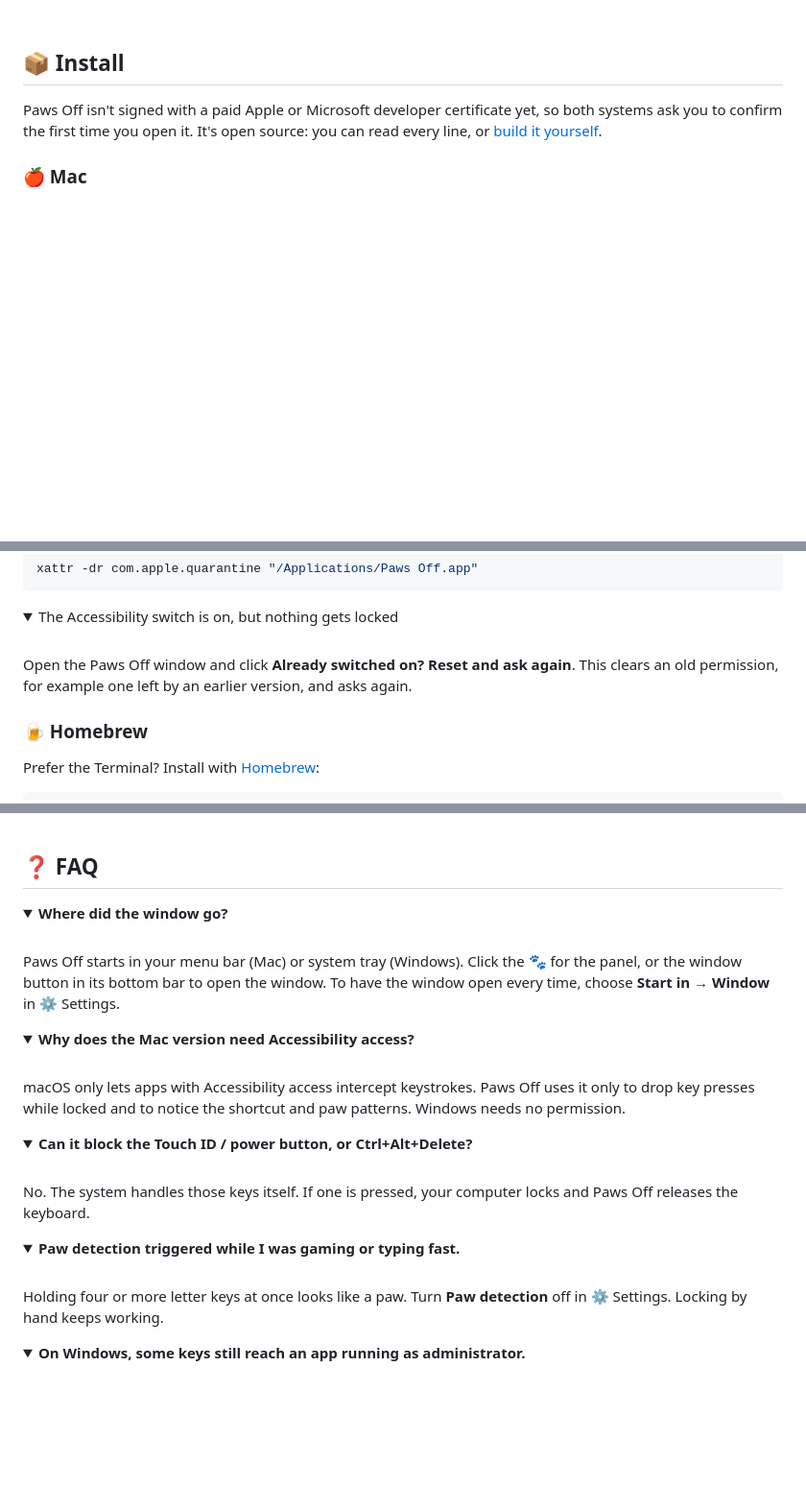
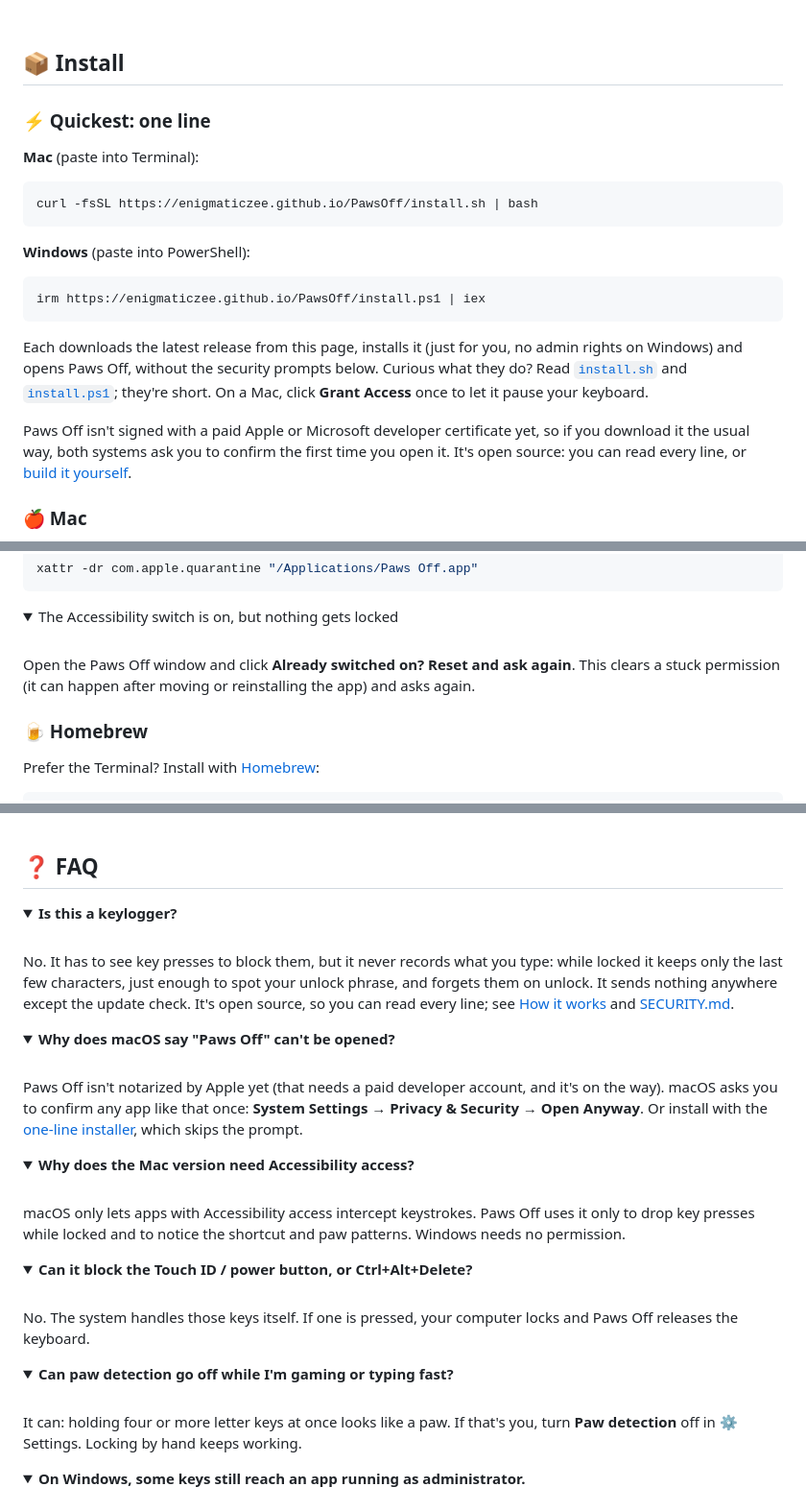
Before and after one commit to EnigmaticZee/PawsOff, a Markdown page: README.md, 3 parts joined by grey strips. Shown at 96% size. Drawn GitHub-style; folded sections open; blank space fills up the shorter version.

Commit message:
Website and one-line installers for Mac and Windows; security policy, contributing guide, issue templates, hand-testing checklist; README install and FAQ for first-time visitors

````diff
--- a/README.md
+++ b/README.md
@@ -95,7 +95,23 @@ For leaving your computer running near curious pets.
 
 ## 📦 Install
 
-Paws Off isn't signed with a paid Apple or Microsoft developer certificate yet, so both systems ask you to confirm the first time you open it. It's open source: you can read every line, or [build it yourself](#%EF%B8%8F-development).
+### ⚡ Quickest: one line
+
+**Mac** (paste into Terminal):
+
+```sh
+curl -fsSL https://enigmaticzee.github.io/PawsOff/install.sh | bash
+```
+
+**Windows** (paste into PowerShell):
+
+```powershell
+irm https://enigmaticzee.github.io/PawsOff/install.ps1 | iex
+```
+
+Each downloads the latest release from this page, installs it (just for you, no admin rights on Windows) and opens Paws Off, without the security prompts below. Curious what they do? Read [`install.sh`](site/install.sh) and [`install.ps1`](site/install.ps1); they're short. On a Mac, click **Grant Access** once to let it pause your keyboard.
+
+Paws Off isn't signed with a paid Apple or Microsoft developer certificate yet, so if you download it the usual way, both systems ask you to confirm the first time you open it. It's open source: you can read every line, or [build it yourself](#%EF%B8%8F-development).
 
 ### 🍎 Mac
 
@@ -122,7 +138,7 @@ xattr -dr com.apple.quarantine "/Applications/Paws Off.app"
 <summary>The Accessibility switch is on, but nothing gets locked</summary>
 <br>
 
-Open the Paws Off window and click **Already switched on? Reset and ask again**. This clears an old permission, for example one left by an earlier version, and asks again.
+Open the Paws Off window and click **Already switched on? Reset and ask again**. This clears a stuck permission (it can happen after moving or reinstalling the app) and asks again.
 
 </details>
 
@@ -167,9 +183,15 @@ Then do steps 2–4 above once: open the app, click **Open Anyway**, and give it
 ## ❓ FAQ
 
 <details>
-<summary><b>Where did the window go?</b></summary>
+<summary><b>Is this a keylogger?</b></summary>
 <br>
-Paws Off starts in your menu bar (Mac) or system tray (Windows). Click the 🐾 for the panel, or the window button in its bottom bar to open the window. To have the window open every time, choose <b>Start in → Window</b> in ⚙️ Settings.
+No. It has to see key presses to block them, but it never records what you type: while locked it keeps only the last few characters, just enough to spot your unlock phrase, and forgets them on unlock. It sends nothing anywhere except the update check. It's open source, so you can read every line; see <a href="#-how-it-works">How it works</a> and <a href="SECURITY.md">SECURITY.md</a>.
+</details>
+
+<details>
+<summary><b>Why does macOS say "Paws Off" can't be opened?</b></summary>
+<br>
+Paws Off isn't notarized by Apple yet (that needs a paid developer account, and it's on the way). macOS asks you to confirm any app like that once: <b>System Settings → Privacy & Security → Open Anyway</b>. Or install with the <a href="#-quickest-one-line">one-line installer</a>, which skips the prompt.
 </details>
 
 <details>
@@ -185,9 +207,9 @@ No. The system handles those keys itself. If one is pressed, your computer locks
 </details>
 
 <details>
-<summary><b>Paw detection triggered while I was gaming or typing fast.</b></summary>
+<summary><b>Can paw detection go off while I'm gaming or typing fast?</b></summary>
 <br>
-Holding four or more letter keys at once looks like a paw. Turn <b>Paw detection</b> off in ⚙️ Settings. Locking by hand keeps working.
+It can: holding four or more letter keys at once looks like a paw. If that's you, turn <b>Paw detection</b> off in ⚙️ Settings. Locking by hand keeps working.
 </details>
 
 <details>
````
Also changed, not shown: other parts of README.md (+3 -1 lines), CONTRIBUTING.md (added, +11 -0 lines), SECURITY.md (added, +33 -0 lines), docs/DEVELOPMENT.md (+7 -0 lines), docs/TESTING.md (added, +44 -0 lines), site/og.png (added), 10 other files.
